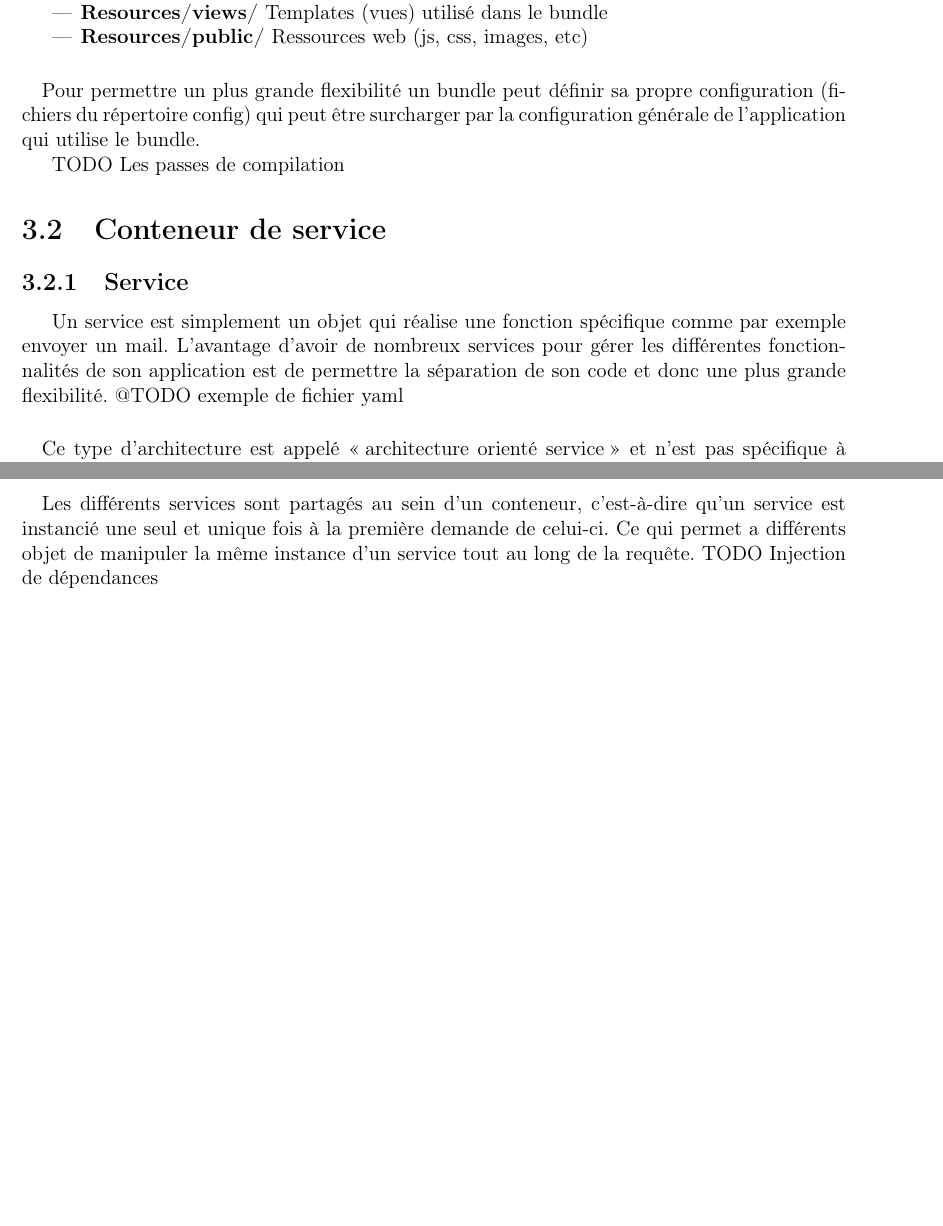
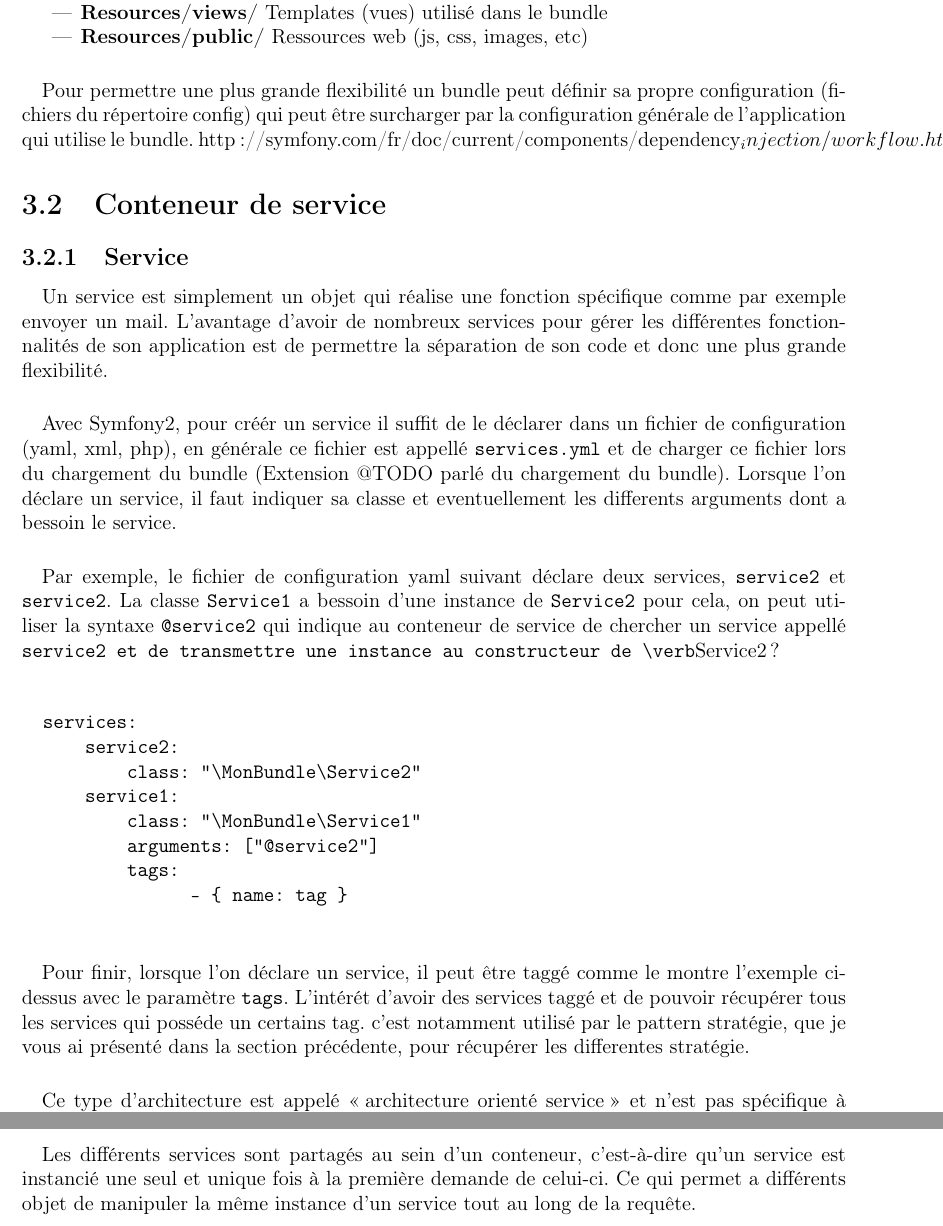
Before and after one commit to KevinArtus/rapport_stage, a LaTeX document (main.tex, which reads symfony.tex): two parts of pages 19 and 20 of 32, joined at a grey line, cut so that both start at the same text, the shorter picture padded with empty space. Compiled offline with pdfLaTeX.

Commit message:
conf tag

```diff
--- a/symfony.tex
+++ b/symfony.tex
@@ -32,14 +32,37 @@ Les différentes classes et fichiers d'un bundle sont organisé selon l'architec
 \item \textbf{Resources/public/} Ressources web (js, css, images, etc)
 \end{itemize}
 \paragraph{}
-Pour permettre un plus grande flexibilité un bundle peut définir sa propre configuration (fichiers du répertoire config) qui peut être surcharger par la configuration générale de l'application qui utilise le bundle.
-
+Pour permettre une plus grande flexibilité un bundle peut définir sa propre configuration (fichiers du répertoire config) qui peut être surcharger par la configuration générale de l'application qui utilise le bundle.
+http://symfony.com/fr/doc/current/components/dependency_injection/workflow.html
 TODO Les passes de compilation
 \section{Conteneur de service}
 
 \subsection{Service}
+\paragraph{}
 Un service est simplement un objet qui réalise une fonction spécifique comme par exemple envoyer un mail. L'avantage d'avoir de nombreux services pour gérer les différentes fonctionnalités de son application est de permettre la séparation de son code et donc une plus grande flexibilité.
-@TODO exemple de fichier yaml
+\paragraph{}
+Avec Symfony2, pour créér un service il suffit de le déclarer dans un fichier de configuration (yaml, xml, php), en générale ce fichier est appellé \verb?services.yml?
+et de charger ce fichier lors du chargement du bundle (Extension @TODO parlé du chargement du bundle).
+Lorsque l'on déclare un service, il faut indiquer sa classe et eventuellement les differents arguments dont a bessoin le service.
+\paragraph{}
+Par exemple, le fichier de configuration yaml suivant déclare deux services, \verb?service2? et \verb?service2?.
+La classe \verb?Service1? a bessoin d'une instance de \verb?Service2? pour cela, on peut utiliser la syntaxe \verb?@service2? qui indique au conteneur de service de chercher un service appellé \verb?service2 et de transmettre une instance au constructeur de \verb?Service2?
+
+\begin{verbatim}
+
+  services:
+      service2:
+          class: "\MonBundle\Service2"
+      service1:
+          class: "\MonBundle\Service1"
+          arguments: ["@service2"]
+          tags:
+                - { name: tag }
+
+\end{verbatim}
+\paragraph{}
+Pour finir, lorsque l'on déclare un service, il peut être taggé comme le montre l'exemple ci-dessus avec le paramètre \verb?tags?.
+L'intérét d'avoir des services taggé et de pouvoir récupérer tous les services qui posséde un certains tag. c'est notamment utilisé par le pattern stratégie, que je vous ai présenté dans la section précédente, pour récupérer les differentes stratégie.
 \paragraph{}
 Ce type d'architecture est appelé \og architecture orienté service \fg{} et n'est pas spécifique à Symfony ou même à PHP.
 \subsection{Conteneur}
@@ -56,5 +79,3 @@ Par exemple, supposons que nous avons deux services (service1, service2) et que
 
 \paragraph{}
 Les différents services sont partagés au sein d'un conteneur, c'est-à-dire qu'un service est instancié une seul et unique fois à la première demande de celui-ci. Ce qui permet a  différents objet de manipuler la même instance d'un service tout au long de la requête.
-%https://www.elao.com/fr/blog/symfony2-illustration-de-la-mise-en-oeuvre-de-linjection-de-dependance
-TODO Injection de dépendances
```
